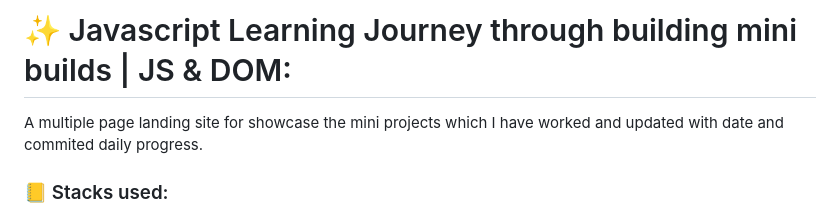
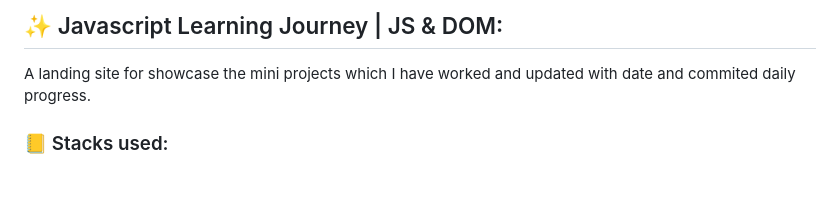
Before and after one commit to awizp/cdn-js-tasks, a Markdown page: README.md, the part around the change. Drawn GitHub-style; blank space fills up the shorter version.

Commit message:
docs: changed title

```diff
--- a/README.md
+++ b/README.md
@@ -1,6 +1,6 @@
-# ✨ Javascript Learning Journey through building mini builds | JS & DOM:
+## ✨ Javascript Learning Journey | JS & DOM:
 
-   A multiple page landing site for showcase the mini projects which I have worked and updated with date and commited daily progress.
+   A landing site for showcase the mini projects which I have worked and updated with date and commited daily progress.
 
 ### 📒 Stacks used:
 
```
